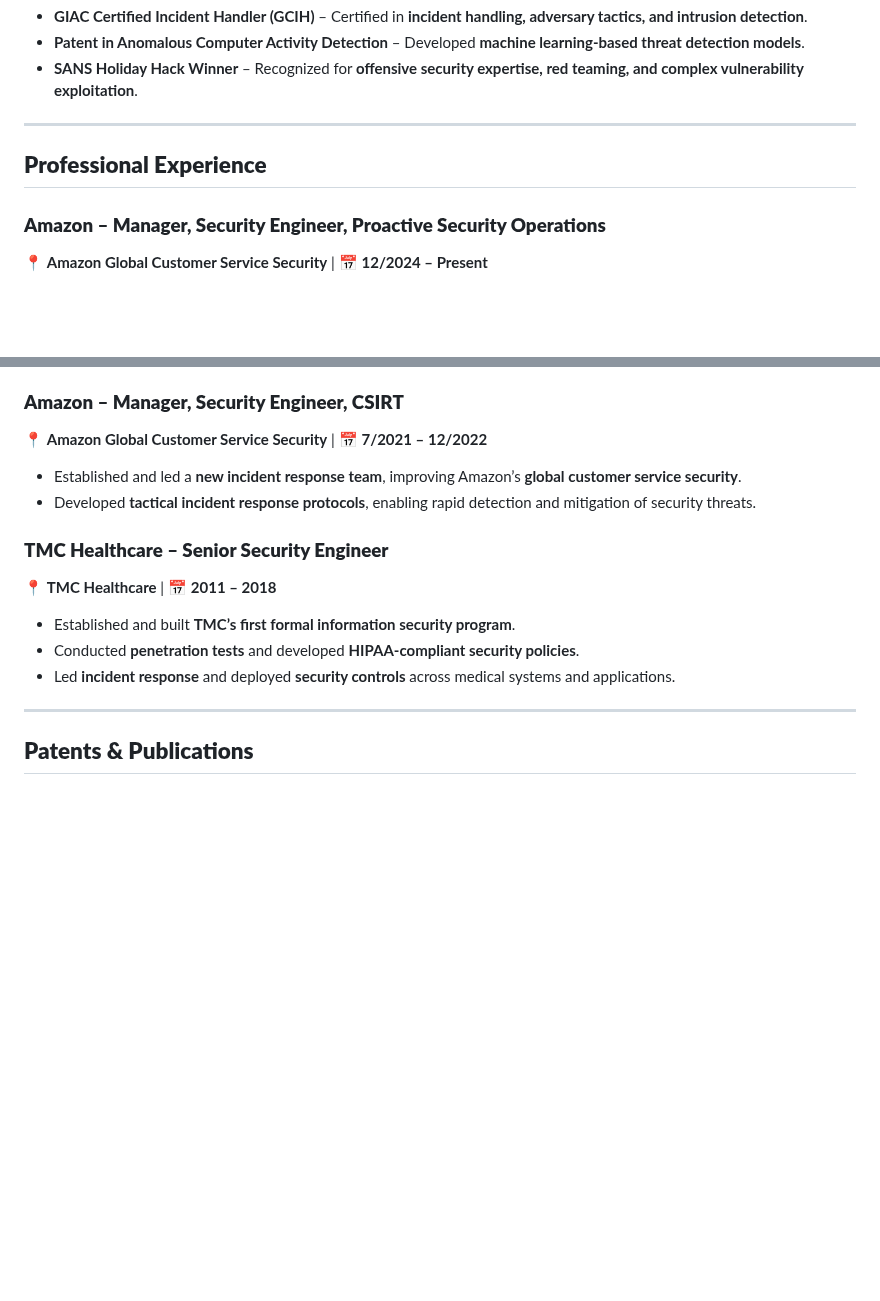
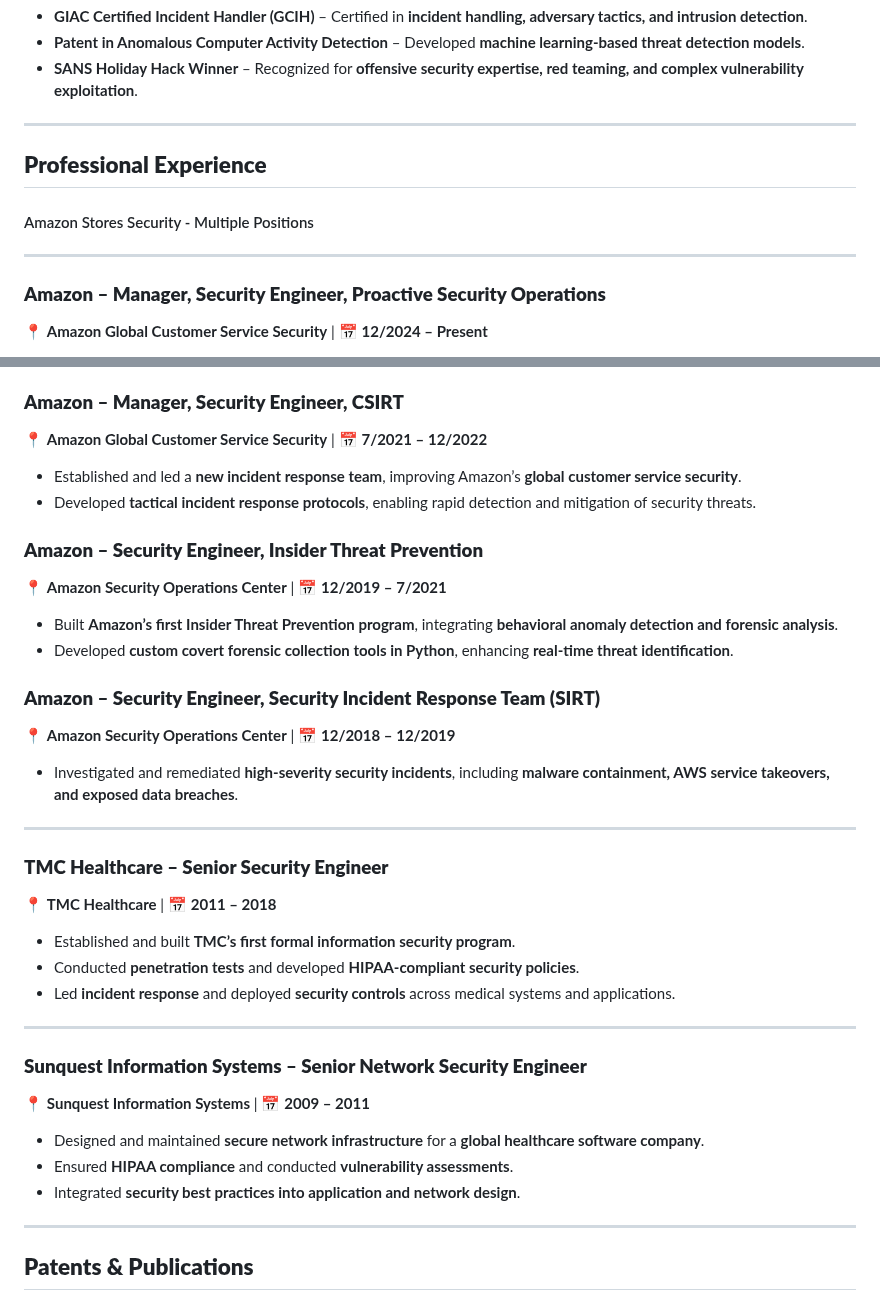
Before and after one commit to M1ckeysofine/portfolio, a Markdown page: resume.md, 2 parts joined by grey strips. Rendered like a GitHub page; blank space fills up the shorter version.

```diff
--- a/resume.md
+++ b/resume.md
@@ -54,6 +54,10 @@ Holds a **patent in anomalous computer activity detection**, demonstrating exper
 
 ## **Professional Experience**
 
+#### Amazon Stores Security - Multiple Positions ####
+
+---
+
 ### **Amazon – Manager, Security Engineer, Proactive Security Operations**
 📍 **Amazon Global Customer Service Security** | 📅 **12/2024 – Present**
 - Founded and led **Proactive Security Operations (PSO)**, a **specialized purple team** bridging **blue and red team functions**.
@@ -72,11 +76,30 @@ Holds a **patent in anomalous computer activity detection**, demonstrating exper
 - Established and led a **new incident response team**, improving Amazon’s **global customer service security**.
 - Developed **tactical incident response protocols**, enabling rapid detection and mitigation of security threats.
 
+### **Amazon – Security Engineer, Insider Threat Prevention**
+📍 **Amazon Security Operations Center** | 📅 **12/2019 – 7/2021**
+- Built **Amazon’s first Insider Threat Prevention program**, integrating **behavioral anomaly detection and forensic analysis**.
+- Developed **custom covert forensic collection tools in Python**, enhancing **real-time threat identification**.
+
+### **Amazon – Security Engineer, Security Incident Response Team (SIRT)**
+📍 **Amazon Security Operations Center** | 📅 **12/2018 – 12/2019**
+- Investigated and remediated **high-severity security incidents**, including **malware containment, AWS service takeovers, and exposed data breaches**.
+
+---
+
 ### **TMC Healthcare – Senior Security Engineer**
 📍 **TMC Healthcare** | 📅 **2011 – 2018**
 - Established and built **TMC’s first formal information security program**.
 - Conducted **penetration tests** and developed **HIPAA-compliant security policies**.
 - Led **incident response** and deployed **security controls** across medical systems and applications.
+
+---
+
+### **Sunquest Information Systems – Senior Network Security Engineer**
+📍 **Sunquest Information Systems** | 📅 **2009 – 2011**
+- Designed and maintained **secure network infrastructure** for a **global healthcare software company**.
+- Ensured **HIPAA compliance** and conducted **vulnerability assessments**.
+- Integrated **security best practices into application and network design**.
 
 ---
 
```
